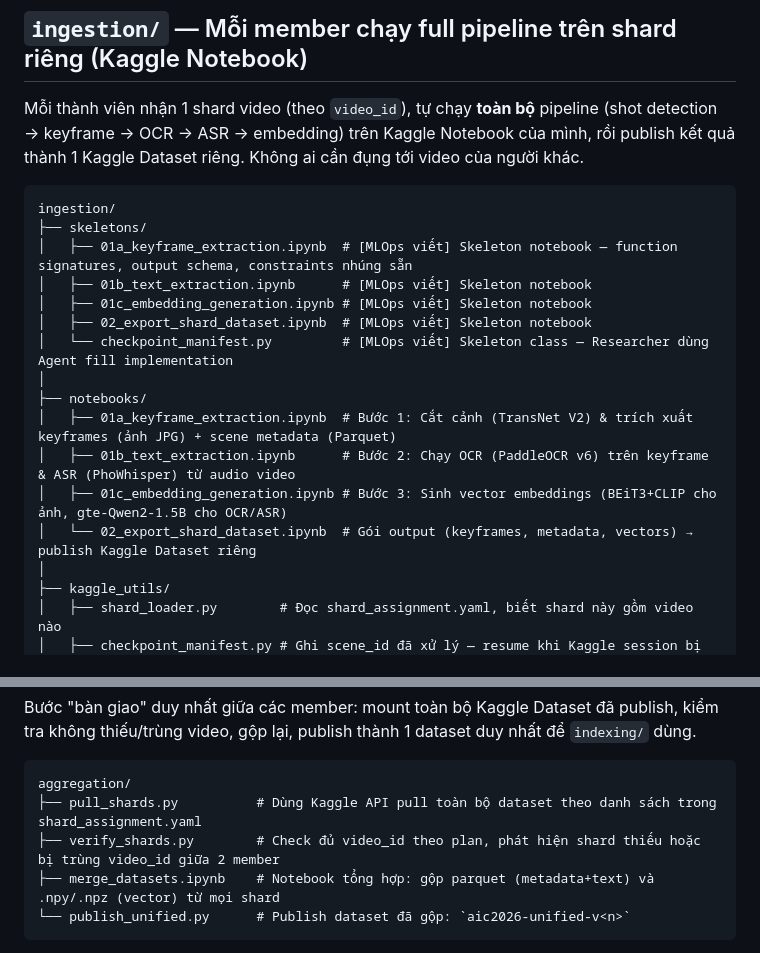
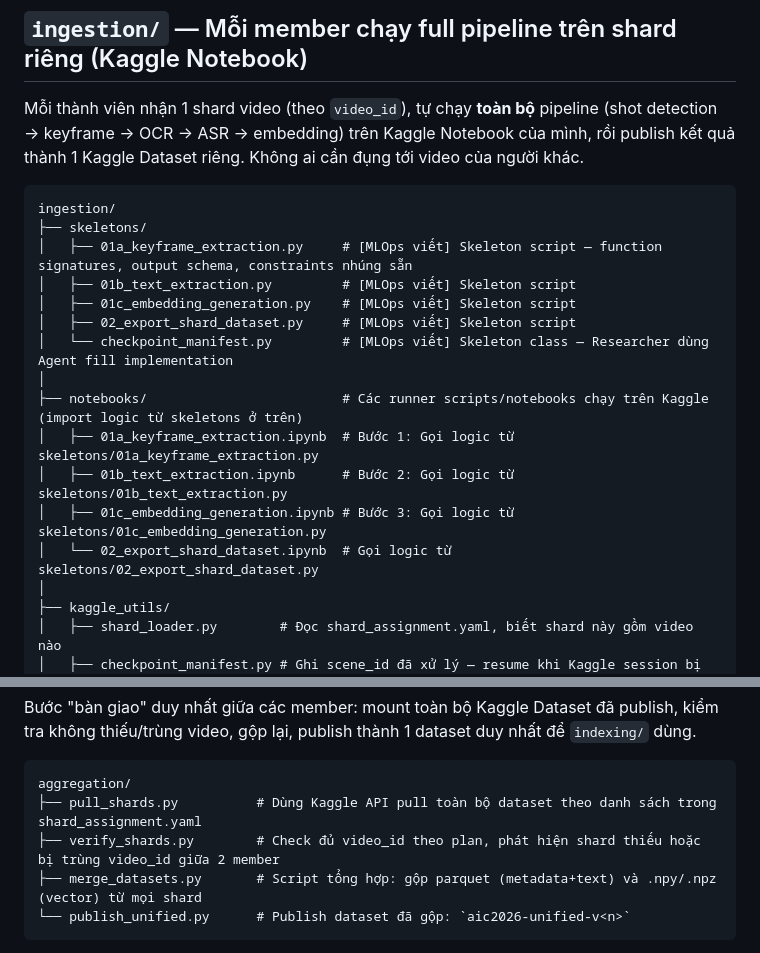
Before and after one commit to ThanhDanh1510/Super-Image-Retrieval-System-for-AIC2026, a Markdown page: folder_structure.md, 2 parts joined by grey strips. GitHub-like rendering.

````diff
--- a/folder_structure.md
+++ b/folder_structure.md
@@ -29,17 +29,17 @@ Mỗi thành viên nhận 1 shard video (theo `video_id`), tự chạy **toàn b
 ```
 ingestion/
 ├── skeletons/
-│   ├── 01a_keyframe_extraction.ipynb  # [MLOps viết] Skeleton notebook — function signatures, output schema, constraints nhúng sẵn
-│   ├── 01b_text_extraction.ipynb      # [MLOps viết] Skeleton notebook
-│   ├── 01c_embedding_generation.ipynb # [MLOps viết] Skeleton notebook
-│   ├── 02_export_shard_dataset.ipynb  # [MLOps viết] Skeleton notebook
+│   ├── 01a_keyframe_extraction.py     # [MLOps viết] Skeleton script — function signatures, output schema, constraints nhúng sẵn
+│   ├── 01b_text_extraction.py         # [MLOps viết] Skeleton script
+│   ├── 01c_embedding_generation.py    # [MLOps viết] Skeleton script
+│   ├── 02_export_shard_dataset.py     # [MLOps viết] Skeleton script
 │   └── checkpoint_manifest.py         # [MLOps viết] Skeleton class — Researcher dùng Agent fill implementation
 │
-├── notebooks/
-│   ├── 01a_keyframe_extraction.ipynb  # Bước 1: Cắt cảnh (TransNet V2) & trích xuất keyframes (ảnh JPG) + scene metadata (Parquet)
-│   ├── 01b_text_extraction.ipynb      # Bước 2: Chạy OCR (PaddleOCR v6) trên keyframe & ASR (PhoWhisper) từ audio video
-│   ├── 01c_embedding_generation.ipynb # Bước 3: Sinh vector embeddings (BEiT3+CLIP cho ảnh, gte-Qwen2-1.5B cho OCR/ASR)
-│   └── 02_export_shard_dataset.ipynb  # Gói output (keyframes, metadata, vectors) → publish Kaggle Dataset riêng
+├── notebooks/                         # Các runner scripts/notebooks chạy trên Kaggle (import logic từ skeletons ở trên)
+│   ├── 01a_keyframe_extraction.ipynb  # Bước 1: Gọi logic từ skeletons/01a_keyframe_extraction.py
+│   ├── 01b_text_extraction.ipynb      # Bước 2: Gọi logic từ skeletons/01b_text_extraction.py
+│   ├── 01c_embedding_generation.ipynb # Bước 3: Gọi logic từ skeletons/01c_embedding_generation.py
+│   └── 02_export_shard_dataset.ipynb  # Gọi logic từ skeletons/02_export_shard_dataset.py
 │
 ├── kaggle_utils/
 │   ├── shard_loader.py        # Đọc shard_assignment.yaml, biết shard này gồm video nào
@@ -65,7 +65,7 @@ Bước "bàn giao" duy nhất giữa các member: mount toàn bộ Kaggle Datas
 aggregation/
 ├── pull_shards.py          # Dùng Kaggle API pull toàn bộ dataset theo danh sách trong shard_assignment.yaml
 ├── verify_shards.py        # Check đủ video_id theo plan, phát hiện shard thiếu hoặc bị trùng video_id giữa 2 member
-├── merge_datasets.ipynb    # Notebook tổng hợp: gộp parquet (metadata+text) và .npy/.npz (vector) từ mọi shard
+├── merge_datasets.py       # Script tổng hợp: gộp parquet (metadata+text) và .npy/.npz (vector) từ mọi shard
 └── publish_unified.py      # Publish dataset đã gộp: `aic2026-unified-v<n>`
 ```
 
````
Also changed, not shown: tasks.md (+4 -4 lines).
